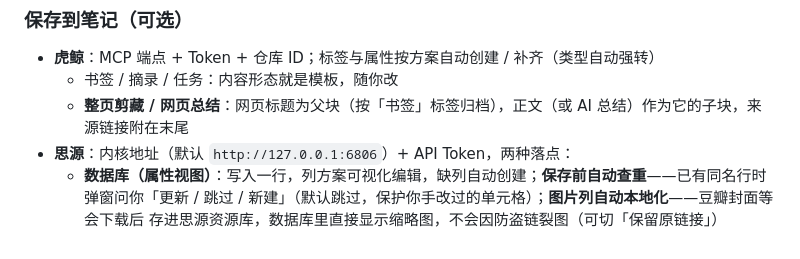
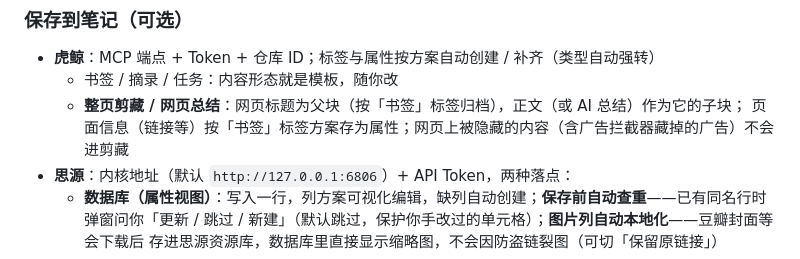
Before and after one commit to hqweay/shunshou, a Markdown page: README.md, the part around the change. GitHub-like rendering.

Commit message:
docs: sync from private repo

```diff
--- a/README.md
+++ b/README.md
@@ -95,7 +95,8 @@
 
 - **虎鲸**：MCP 端点 + Token + 仓库 ID；标签与属性按方案自动创建 / 补齐（类型自动强转）
   - 书签 / 摘录 / 任务：内容形态就是模板，随你改
-  - **整页剪藏 / 网页总结**：网页标题为父块（按「书签」标签归档），正文（或 AI 总结）作为它的子块，来源链接附在末尾
+  - **整页剪藏 / 网页总结**：网页标题为父块（按「书签」标签归档），正文（或 AI 总结）作为它的子块；
+    页面信息（链接等）按「书签」标签方案存为属性；网页上被隐藏的内容（含广告拦截器藏掉的广告）不会进剪藏
 - **思源**：内核地址（默认 `http://127.0.0.1:6806`）+ API Token，两种落点：
   - **数据库（属性视图）**：写入一行，列方案可视化编辑，缺列自动创建；**保存前自动查重**——已有同名行时
     弹窗问你「更新 / 跳过 / 新建」（默认跳过，保护你手改过的单元格）；**图片列自动本地化**——豆瓣封面等会下载后
```
